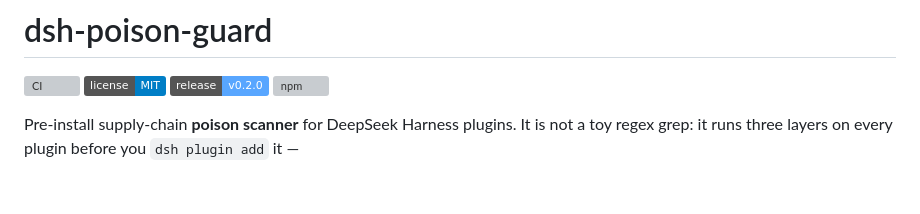
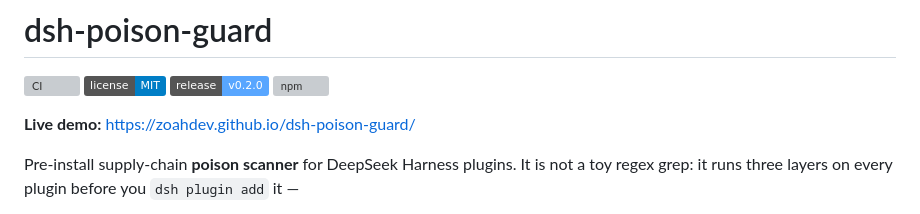
Before and after one commit to zoahdev/dsh-poison-guard, a Markdown page: README.md, the part around the change. Rendered like a GitHub page; badges without logos; blank space fills up the shorter version; grey boxes are pictures that could not be loaded.

Commit message:
docs: link live demo

```diff
--- a/README.md
+++ b/README.md
@@ -4,6 +4,8 @@
 [![License: MIT](https://img.shields.io/badge/license-MIT-blue.svg)](LICENSE)
 [![Release](https://img.shields.io/badge/release-v0.2.0-58a6ff.svg)](https://github.com/zoahdev/dsh-poison-guard/releases)
 [![npm](https://img.shields.io/npm/v/dsh-poison-guard)](https://www.npmjs.com/package/dsh-poison-guard)
+
+**Live demo:** https://zoahdev.github.io/dsh-poison-guard/
 
 Pre-install supply-chain **poison scanner** for DeepSeek Harness plugins. It is
 not a toy regex grep: it runs three layers on every plugin before you `dsh plugin add` it —
```
